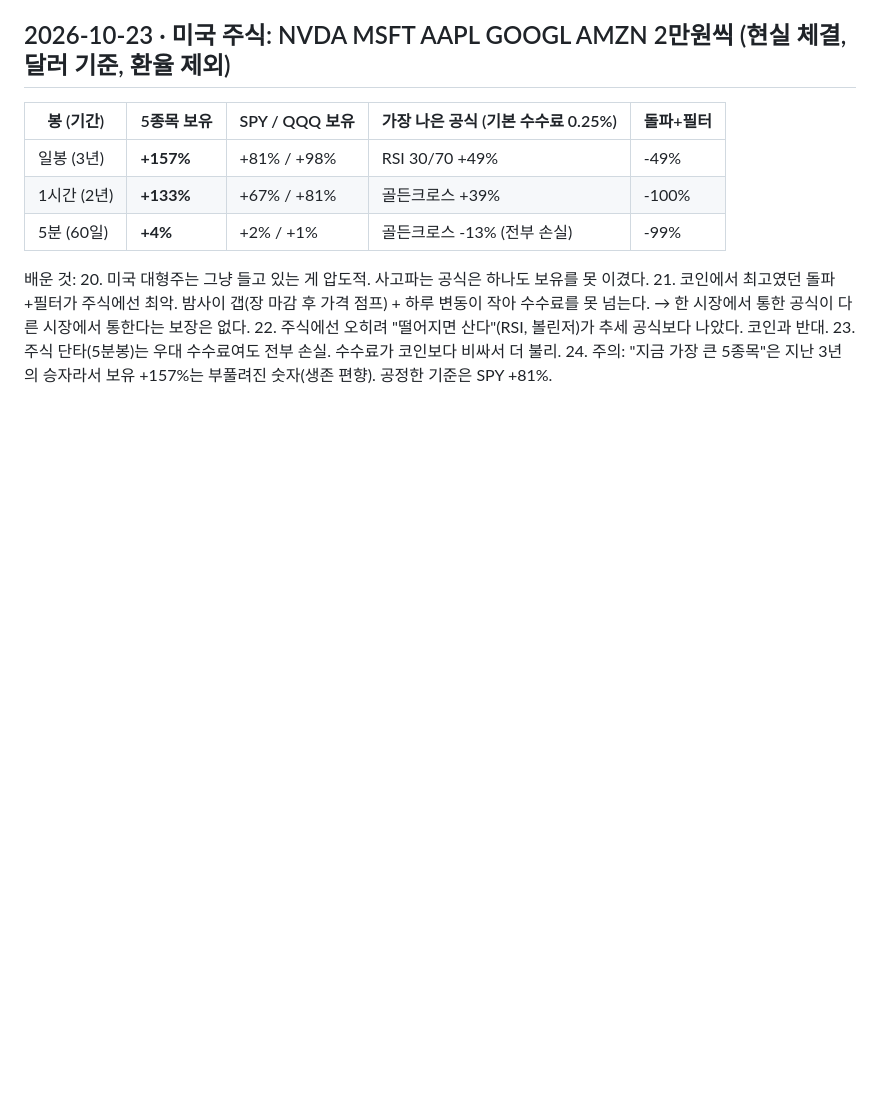
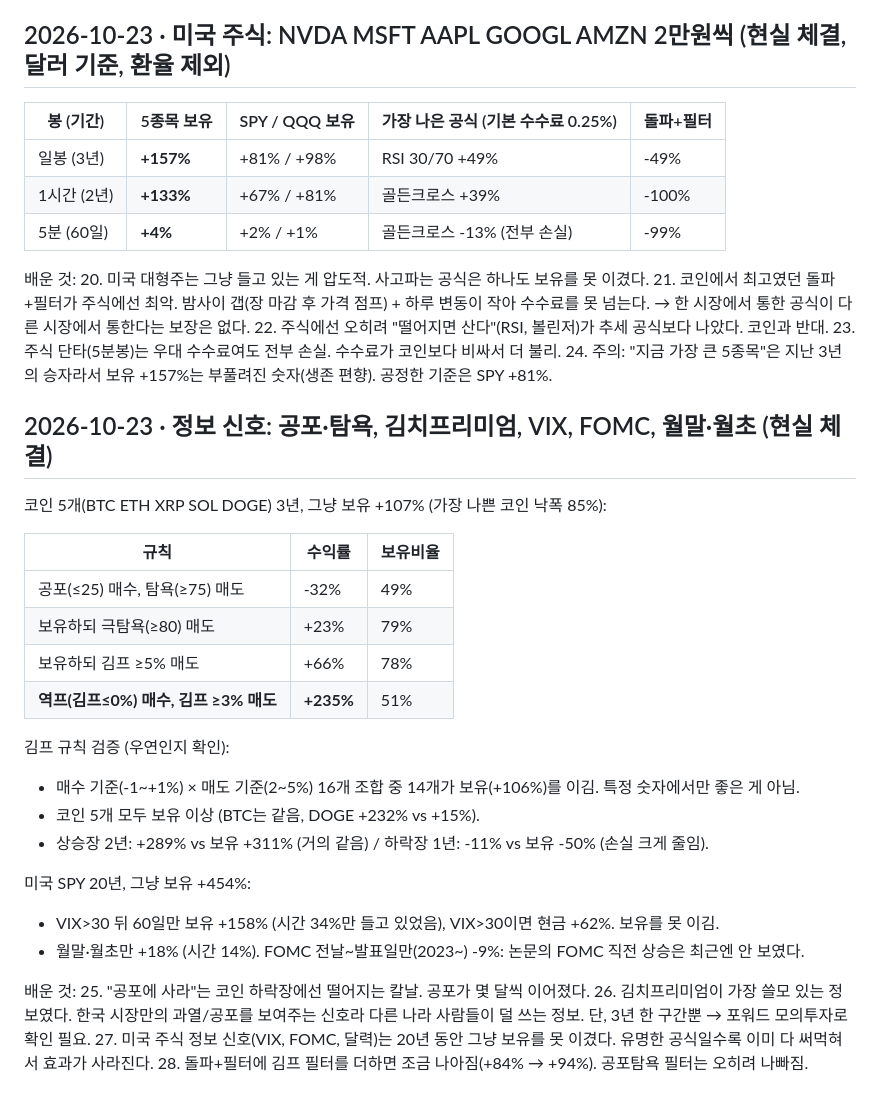
Before and after one commit to JINSHOWW/JINSHOWW.github.io, a Markdown page: sim/LEARNINGS.md, the part around the change. Rendered like a GitHub page; blank space fills up the shorter version.

Commit message:
Record information-signal learnings
Co-Authored-By: Claude Opus 5.5 <noreply@anthropic.com>
Claude-Session: https://claude.ai/code/session_014KnUC7gwPM3T2c9y2TjhYK

```diff
--- a/sim/LEARNINGS.md
+++ b/sim/LEARNINGS.md
@@ -121,3 +121,30 @@
 22. 주식에선 오히려 "떨어지면 산다"(RSI, 볼린저)가 추세 공식보다 나았다. 코인과 반대.
 23. 주식 단타(5분봉)는 우대 수수료여도 전부 손실. 수수료가 코인보다 비싸서 더 불리.
 24. 주의: "지금 가장 큰 5종목"은 지난 3년의 승자라서 보유 +157%는 부풀려진 숫자(생존 편향). 공정한 기준은 SPY +81%.
+
+## 2026-10-23 · 정보 신호: 공포·탐욕, 김치프리미엄, VIX, FOMC, 월말·월초 (현실 체결)
+
+코인 5개(BTC ETH XRP SOL DOGE) 3년, 그냥 보유 +107% (가장 나쁜 코인 낙폭 85%):
+
+| 규칙 | 수익률 | 보유비율 |
+|---|---|---|
+| 공포(≤25) 매수, 탐욕(≥75) 매도 | -32% | 49% |
+| 보유하되 극탐욕(≥80) 매도 | +23% | 79% |
+| 보유하되 김프 ≥5% 매도 | +66% | 78% |
+| **역프(김프≤0%) 매수, 김프 ≥3% 매도** | **+235%** | 51% |
+
+김프 규칙 검증 (우연인지 확인):
+- 매수 기준(-1~+1%) × 매도 기준(2~5%) 16개 조합 중 14개가 보유(+106%)를 이김. 특정 숫자에서만 좋은 게 아님.
+- 코인 5개 모두 보유 이상 (BTC는 같음, DOGE +232% vs +15%).
+- 상승장 2년: +289% vs 보유 +311% (거의 같음) / 하락장 1년: -11% vs 보유 -50% (손실 크게 줄임).
+
+미국 SPY 20년, 그냥 보유 +454%:
+- VIX>30 뒤 60일만 보유 +158% (시간 34%만 들고 있었음), VIX>30이면 현금 +62%. 보유를 못 이김.
+- 월말·월초만 +18% (시간 14%). FOMC 전날~발표일만(2023~) -9%: 논문의 FOMC 직전 상승은 최근엔 안 보였다.
+
+배운 것:
+25. "공포에 사라"는 코인 하락장에선 떨어지는 칼날. 공포가 몇 달씩 이어졌다.
+26. 김치프리미엄이 가장 쓸모 있는 정보였다. 한국 시장만의 과열/공포를 보여주는 신호라 다른 나라 사람들이 덜 쓰는 정보.
+    단, 3년 한 구간뿐 → 포워드 모의투자로 확인 필요.
+27. 미국 주식 정보 신호(VIX, FOMC, 달력)는 20년 동안 그냥 보유를 못 이겼다. 유명한 공식일수록 이미 다 써먹혀서 효과가 사라진다.
+28. 돌파+필터에 김프 필터를 더하면 조금 나아짐(+84% → +94%). 공포탐욕 필터는 오히려 나빠짐.
```
